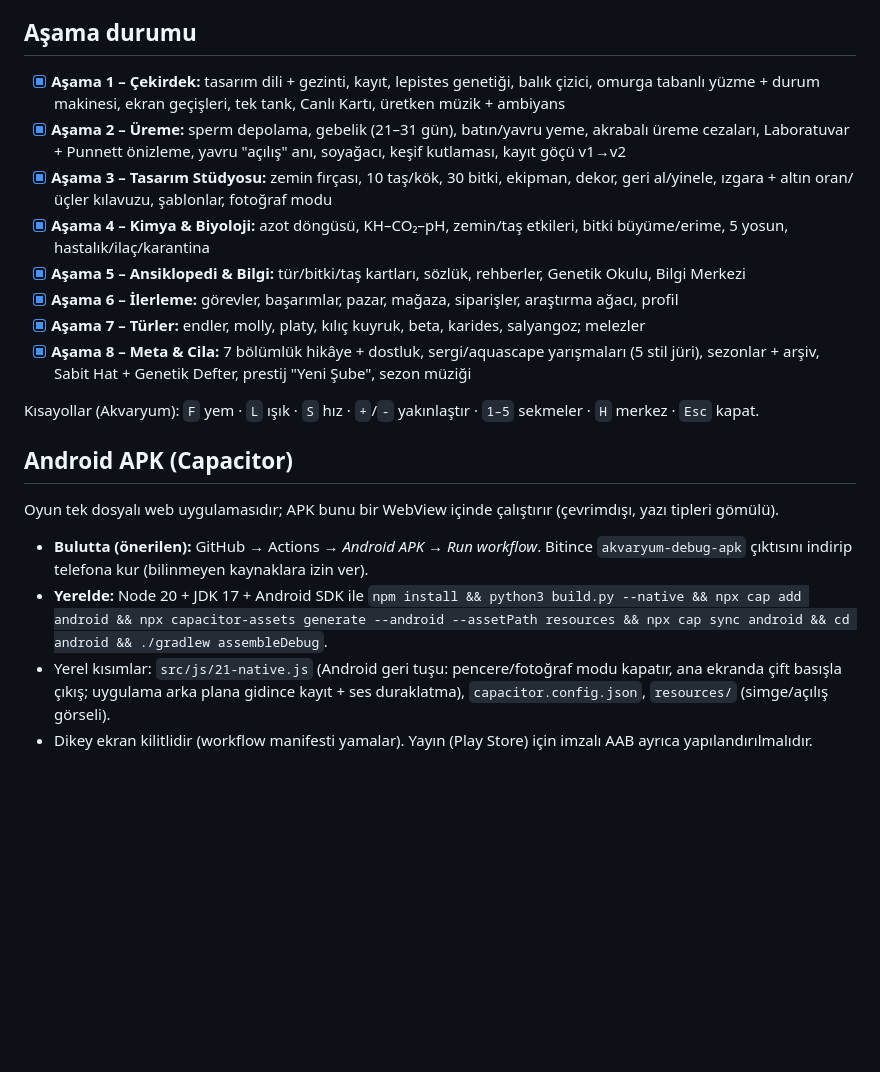
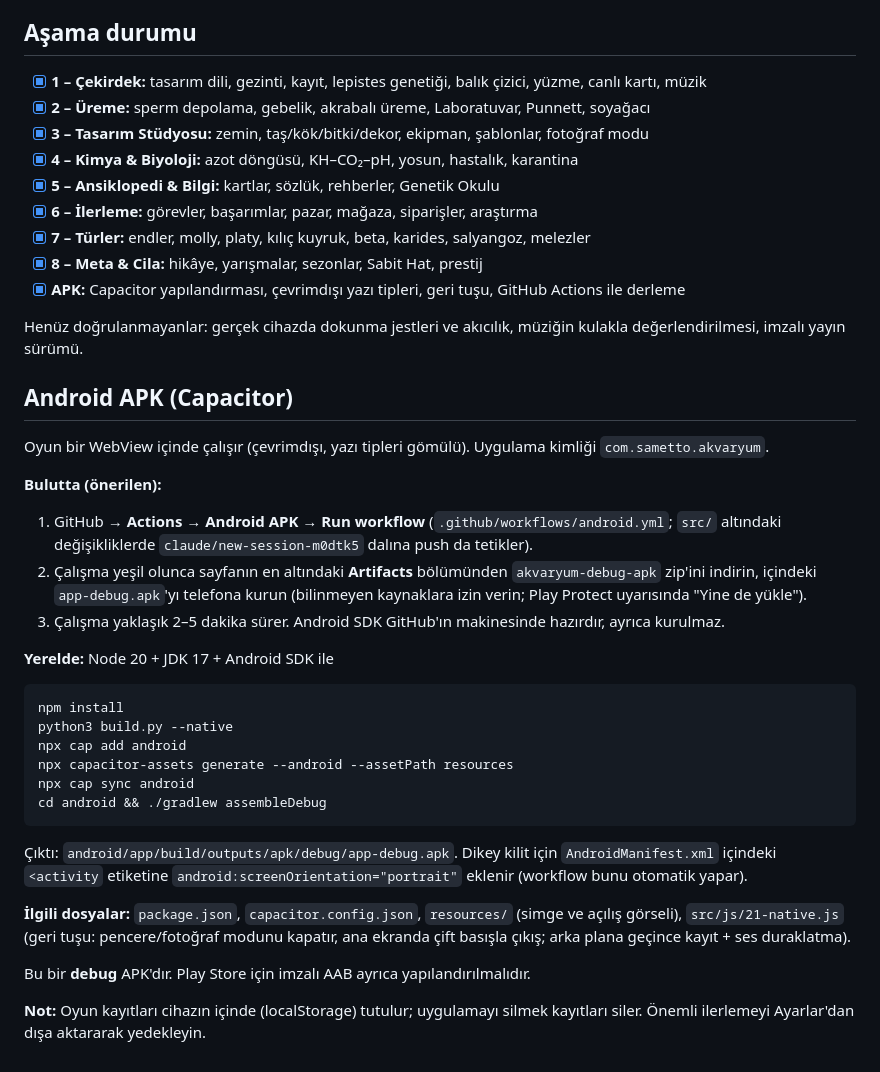
Before and after one commit to samekalsamet6-ux/Sametto, a Markdown page: README.md, the part around one of its changes. Drawn GitHub-style; blank space fills up the shorter version.

````diff
--- a/README.md
+++ b/README.md
@@ -48,19 +69,38 @@ Konsol testleri: `Tests.all()` (Mendel 3:1, cinsiyete bağlı kalıtım, X–Y
 
 ## Aşama durumu
-- [x] **Aşama 1 – Çekirdek:** tasarım dili + gezinti, kayıt, lepistes genetiği, balık çizici, omurga tabanlı yüzme + durum makinesi, ekran geçişleri, tek tank, Canlı Kartı, üretken müzik + ambiyans
-- [x] **Aşama 2 – Üreme:** sperm depolama, gebelik (21–31 gün), batın/yavru yeme, akrabalı üreme cezaları, Laboratuvar + Punnett önizleme, yavru "açılış" anı, soyağacı, keşif kutlaması, kayıt göçü v1→v2
-- [x] **Aşama 3 – Tasarım Stüdyosu:** zemin fırçası, 10 taş/kök, 30 bitki, ekipman, dekor, geri al/yinele, ızgara + altın oran/üçler kılavuzu, şablonlar, fotoğraf modu
-- [x] **Aşama 4 – Kimya & Biyoloji:** azot döngüsü, KH–CO₂–pH, zemin/taş etkileri, bitki büyüme/erime, 5 yosun, hastalık/ilaç/karantina
-- [x] **Aşama 5 – Ansiklopedi & Bilgi:** tür/bitki/taş kartları, sözlük, rehberler, Genetik Okulu, Bilgi Merkezi
-- [x] **Aşama 6 – İlerleme:** görevler, başarımlar, pazar, mağaza, siparişler, araştırma ağacı, profil
-- [x] **Aşama 7 – Türler:** endler, molly, platy, kılıç kuyruk, beta, karides, salyangoz; melezler
-- [x] **Aşama 8 – Meta & Cila:** 7 bölümlük hikâye + dostluk, sergi/aquascape yarışmaları (5 stil jüri), sezonlar + arşiv, Sabit Hat + Genetik Defter, prestij "Yeni Şube", sezon müziği
+- [x] **1 – Çekirdek:** tasarım dili, gezinti, kayıt, lepistes genetiği, balık çizici, yüzme, canlı kartı, müzik
+- [x] **2 – Üreme:** sperm depolama, gebelik, akrabalı üreme, Laboratuvar, Punnett, soyağacı
+- [x] **3 – Tasarım Stüdyosu:** zemin, taş/kök/bitki/dekor, ekipman, şablonlar, fotoğraf modu
+- [x] **4 – Kimya & Biyoloji:** azot döngüsü, KH–CO₂–pH, yosun, hastalık, karantina
+- [x] **5 – Ansiklopedi & Bilgi:** kartlar, sözlük, rehberler, Genetik Okulu
+- [x] **6 – İlerleme:** görevler, başarımlar, pazar, mağaza, siparişler, araştırma
+- [x] **7 – Türler:** endler, molly, platy, kılıç kuyruk, beta, karides, salyangoz, melezler
+- [x] **8 – Meta & Cila:** hikâye, yarışmalar, sezonlar, Sabit Hat, prestij
+- [x] **APK:** Capacitor yapılandırması, çevrimdışı yazı tipleri, geri tuşu, GitHub Actions ile derleme
 
-Kısayollar (Akvaryum): `F` yem · `L` ışık · `S` hız · `+`/`-` yakınlaştır · `1–5` sekmeler · `H` merkez · `Esc` kapat.
+Henüz doğrulanmayanlar: gerçek cihazda dokunma jestleri ve akıcılık, müziğin kulakla değerlendirilmesi, imzalı yayın sürümü.
 
 ## Android APK (Capacitor)
-Oyun tek dosyalı web uygulamasıdır; APK bunu bir WebView içinde çalıştırır (çevrimdışı, yazı tipleri gömülü).
-- **Bulutta (önerilen):** GitHub → Actions → *Android APK* → *Run workflow*. Bitince `akvaryum-debug-apk` çıktısını indirip telefona kur (bilinmeyen kaynaklara izin ver).
-- **Yerelde:** Node 20 + JDK 17 + Android SDK ile `npm install && python3 build.py --native && npx cap add android && npx capacitor-assets generate --android --assetPath resources && npx cap sync android && cd android && ./gradlew assembleDebug`.
-- Yerel kısımlar: `src/js/21-native.js` (Android geri tuşu: pencere/fotoğraf modu kapatır, ana ekranda çift basışla çıkış; uygulama arka plana gidince kayıt + ses duraklatma), `capacitor.config.json`, `resources/` (simge/açılış görseli).
-- Dikey ekran kilitlidir (workflow manifesti yamalar). Yayın (Play Store) için imzalı AAB ayrıca yapılandırılmalıdır.
+Oyun bir WebView içinde çalışır (çevrimdışı, yazı tipleri gömülü). Uygulama kimliği `com.sametto.akvaryum`.
+
+**Bulutta (önerilen):**
+1. GitHub → **Actions** → **Android APK** → **Run workflow** (`.github/workflows/android.yml`; `src/` altındaki değişikliklerde `claude/new-session-m0dtk5` dalına push da tetikler).
+2. Çalışma yeşil olunca sayfanın en altındaki **Artifacts** bölümünden `akvaryum-debug-apk` zip'ini indirin, içindeki `app-debug.apk`'yı telefona kurun (bilinmeyen kaynaklara izin verin; Play Protect uyarısında "Yine de yükle").
+3. Çalışma yaklaşık 2–5 dakika sürer. Android SDK GitHub'ın makinesinde hazırdır, ayrıca kurulmaz.
+
+**Yerelde:** Node 20 + JDK 17 + Android SDK ile
+```
+npm install
+python3 build.py --native
+npx cap add android
+npx capacitor-assets generate --android --assetPath resources
+npx cap sync android
+cd android && ./gradlew assembleDebug
+```
+Çıktı: `android/app/build/outputs/apk/debug/app-debug.apk`. Dikey kilit için `AndroidManifest.xml` içindeki `<activity` etiketine `android:screenOrientation="portrait"` eklenir (workflow bunu otomatik yapar).
+
+**İlgili dosyalar:** `package.json`, `capacitor.config.json`, `resources/` (simge ve açılış görseli), `src/js/21-native.js` (geri tuşu: pencere/fotoğraf modunu kapatır, ana ekranda çift basışla çıkış; arka plana geçince kayıt + ses duraklatma).
+
+Bu bir **debug** APK'dır. Play Store için imzalı AAB ayrıca yapılandırılmalıdır.
+
+**Not:** Oyun kayıtları cihazın içinde (localStorage) tutulur; uygulamayı silmek kayıtları siler. Önemli ilerlemeyi Ayarlar'dan dışa aktararak yedekleyin.
````
Also changed, not shown: other parts of README.md (+56 -35 lines).
